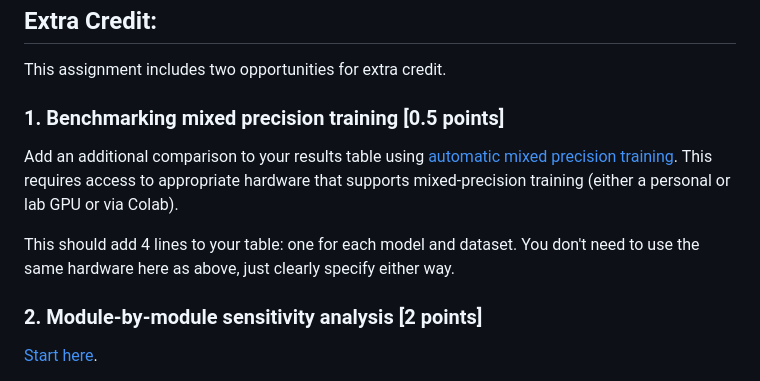
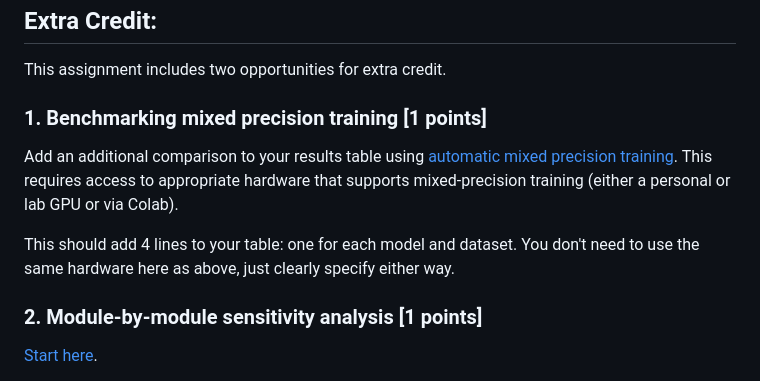
Before and after one commit to cmu-odml/cmu-odml.github.io, a Markdown page: labs/03_quantization.md, the part around the change. GitHub-like rendering.

Commit message:
Update extra credit points

```diff
--- a/labs/03_quantization.md
+++ b/labs/03_quantization.md
@@ -304,13 +304,13 @@ and;
 ## Extra Credit:
 This assignment includes two opportunities for extra credit.
 
-### 1. Benchmarking mixed precision training [0.5 points]
+### 1. Benchmarking mixed precision training [1 points]
 Add an additional comparison to your results table using [automatic mixed precision training](https://pytorch.org/tutorials/recipes/recipes/amp_recipe.html).
 This requires access to appropriate hardware that supports mixed-precision training (either a personal or lab GPU or via Colab).
 
 This should add 4 lines to your table: one for each model and dataset. You don't need to use the same hardware here as above, just clearly specify either way.
 
-### 2. Module-by-module sensitivity analysis [2 points]
+### 2. Module-by-module sensitivity analysis [1 points]
 [Start here](https://pytorch.org/blog/quantization-in-practice/#sensitivity-analysis).
 1. Analyze accuracy and inference time in both Lab 2 models from quantizing just one module or layer at a time. Your results will depend in part on the structure of your model; looping through the `named_modules` as in the documentation code will include modules as well as "leaf" layers.
 2. Analyze accuracy and inference time in both Lab 2 models from quantizing *all but one* layer at a time. *Hint: you should loop through only modules that do not have child modules themselves*
```
